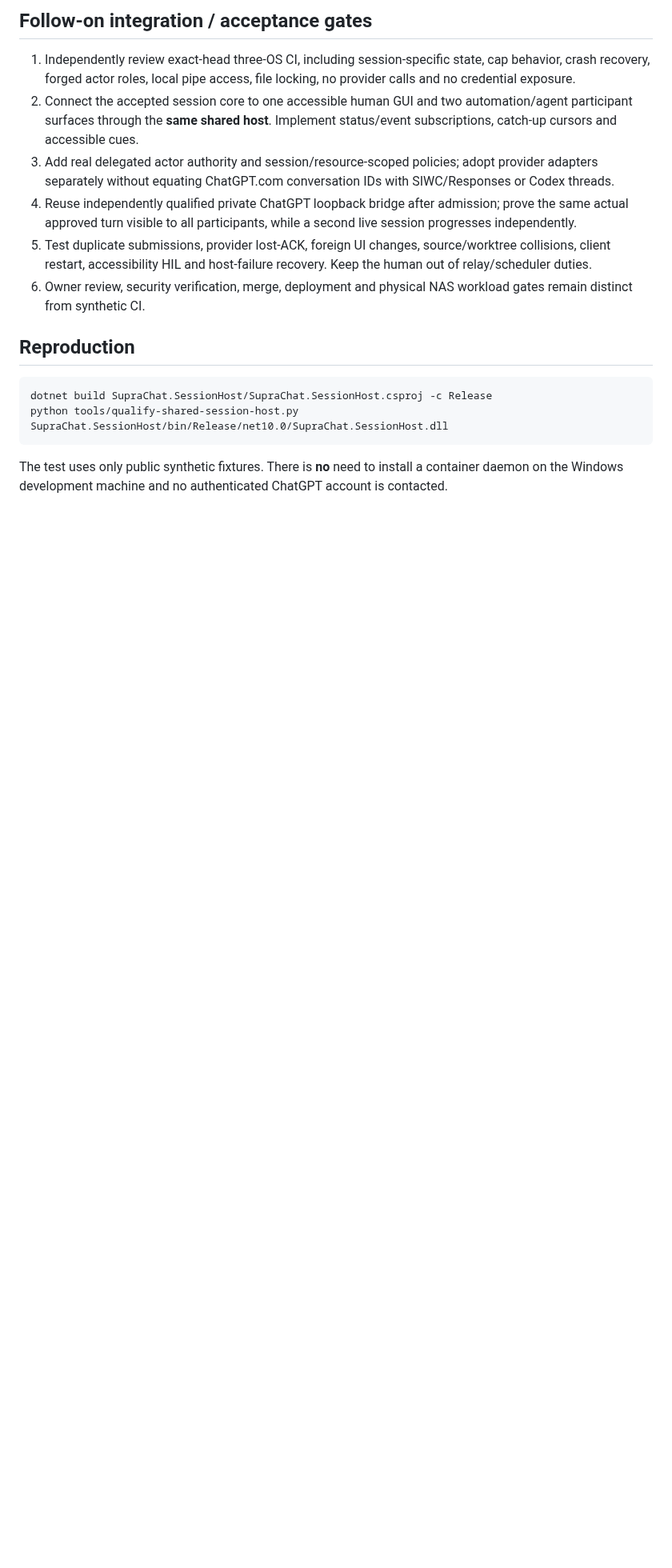
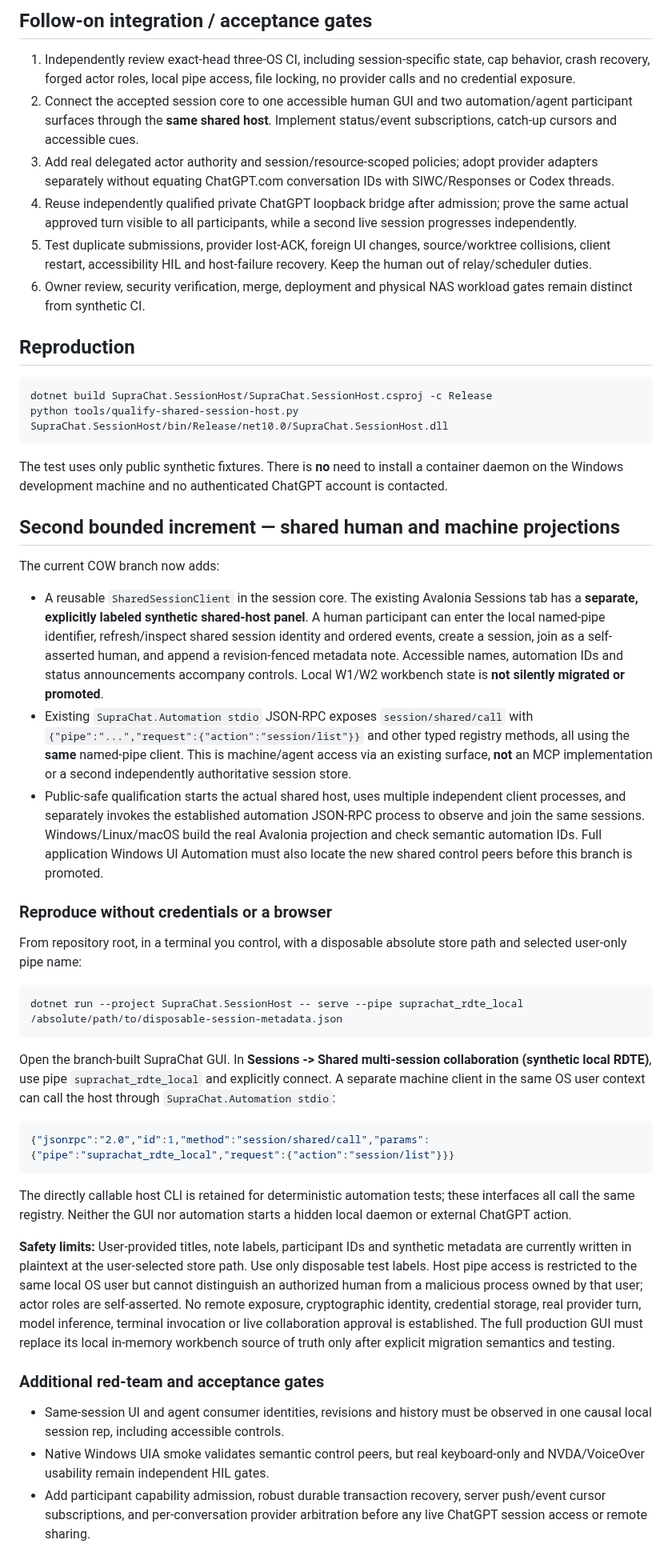
Before and after one commit to SemperSupra/suprachat, a Markdown page: docs/shared-multisession-rdte.md, the part around the change. Shown at 80% size. Drawn GitHub-style; blank space fills up the shorter version.

Commit message:
docs(rdte): reproduce shared human and existing JSON-RPC agent sessions and state unresolved safety boundaries

````diff
--- a/docs/shared-multisession-rdte.md
+++ b/docs/shared-multisession-rdte.md
@@ -80,3 +80,68 @@ python tools/qualify-shared-session-host.py SupraChat.SessionHost/bin/Release/ne
 The test uses only public synthetic fixtures. There is **no** need to
 install a container daemon on the Windows development machine and no
 authenticated ChatGPT account is contacted.
+
+## Second bounded increment — shared human and machine projections
+
+The current COW branch now adds:
+
+- A reusable `SharedSessionClient` in the session core. The existing Avalonia
+  Sessions tab has a **separate, explicitly labeled synthetic shared-host
+  panel**. A human participant can enter the local named-pipe identifier,
+  refresh/inspect shared session identity and ordered events, create a session,
+  join as a self-asserted human, and append a revision-fenced metadata note.
+  Accessible names, automation IDs and status announcements accompany controls.
+  Local W1/W2 workbench state is **not silently migrated or promoted**.
+- Existing `SupraChat.Automation stdio` JSON-RPC exposes
+  `session/shared/call` with `{"pipe":"...","request":{"action":"session/list"}}`
+  and other typed registry methods, all using the **same** named-pipe client.
+  This is machine/agent access via an existing surface, **not** an MCP
+  implementation or a second independently authoritative session store.
+- Public-safe qualification starts the actual shared host, uses multiple
+  independent client processes, and separately invokes the established
+  automation JSON-RPC process to observe and join the same sessions.
+  Windows/Linux/macOS build the real Avalonia projection and check semantic
+  automation IDs. Full application Windows UI Automation must also locate the
+  new shared control peers before this branch is promoted.
+
+### Reproduce without credentials or a browser
+
+From repository root, in a terminal you control, with a disposable absolute
+store path and selected user-only pipe name:
+
+```sh
+dotnet run --project SupraChat.SessionHost -- serve --pipe suprachat_rdte_local /absolute/path/to/disposable-session-metadata.json
+```
+
+Open the branch-built SupraChat GUI. In **Sessions -> Shared multi-session
+collaboration (synthetic local RDTE)**, use pipe `suprachat_rdte_local` and
+explicitly connect. A separate machine client in the same OS user context can
+call the host through `SupraChat.Automation stdio`:
+
+```json
+{"jsonrpc":"2.0","id":1,"method":"session/shared/call","params":{"pipe":"suprachat_rdte_local","request":{"action":"session/list"}}}
+```
+
+The directly callable host CLI is retained for deterministic automation tests;
+these interfaces all call the same registry. Neither the GUI nor automation
+starts a hidden local daemon or external ChatGPT action.
+
+**Safety limits:** User-provided titles, note labels, participant IDs and
+synthetic metadata are currently written in plaintext at the user-selected
+store path. Use only disposable test labels. Host pipe access is restricted to
+the same local OS user but cannot distinguish an authorized human from a
+malicious process owned by that user; actor roles are self-asserted.
+No remote exposure, cryptographic identity, credential storage, real provider
+turn, model inference, terminal invocation or live collaboration approval
+is established. The full production GUI must replace its local in-memory
+workbench source of truth only after explicit migration semantics and testing.
+
+### Additional red-team and acceptance gates
+
+- Same-session UI and agent consumer identities, revisions and history must be
+  observed in one causal local session rep, including accessible controls.
+- Native Windows UIA smoke validates semantic control peers, but real
+  keyboard-only and NVDA/VoiceOver usability remain independent HIL gates.
+- Add participant capability admission, robust durable transaction recovery,
+  server push/event cursor subscriptions, and per-conversation provider
+  arbitration before any live ChatGPT session access or remote sharing.
````
